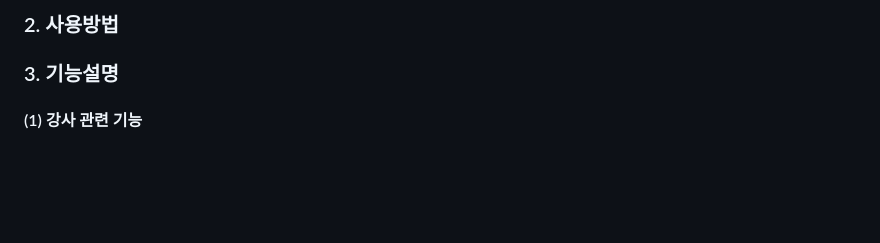
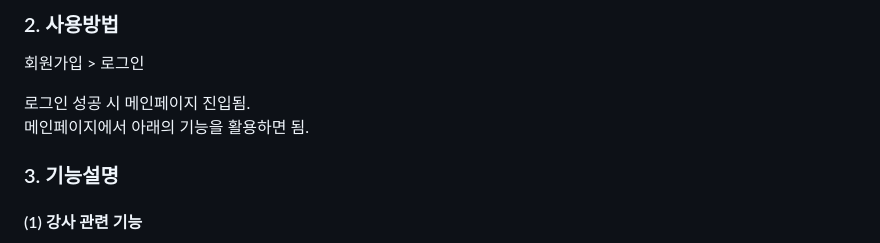
Before and after one commit to rak0jj/dbdbdeep, a Markdown page: README.md, the part around one of its changes. GitHub-like rendering; blank space fills up the shorter version.

Commit message:
Docs : Update README.md

```diff
--- a/README.md
+++ b/README.md
@@ -22,6 +22,10 @@
 
 
-### 2. 사용방법
+### 2. 사용방법<br>
+회원가입 > 로그인<br>
+
+로그인 성공 시 메인페이지 진입됨.<br>
+메인페이지에서 아래의 기능을 활용하면 됨.<br>
 
 
 ### 3. 기능설명
```
Also changed, not shown: other parts of README.md (+2 -2 lines).
